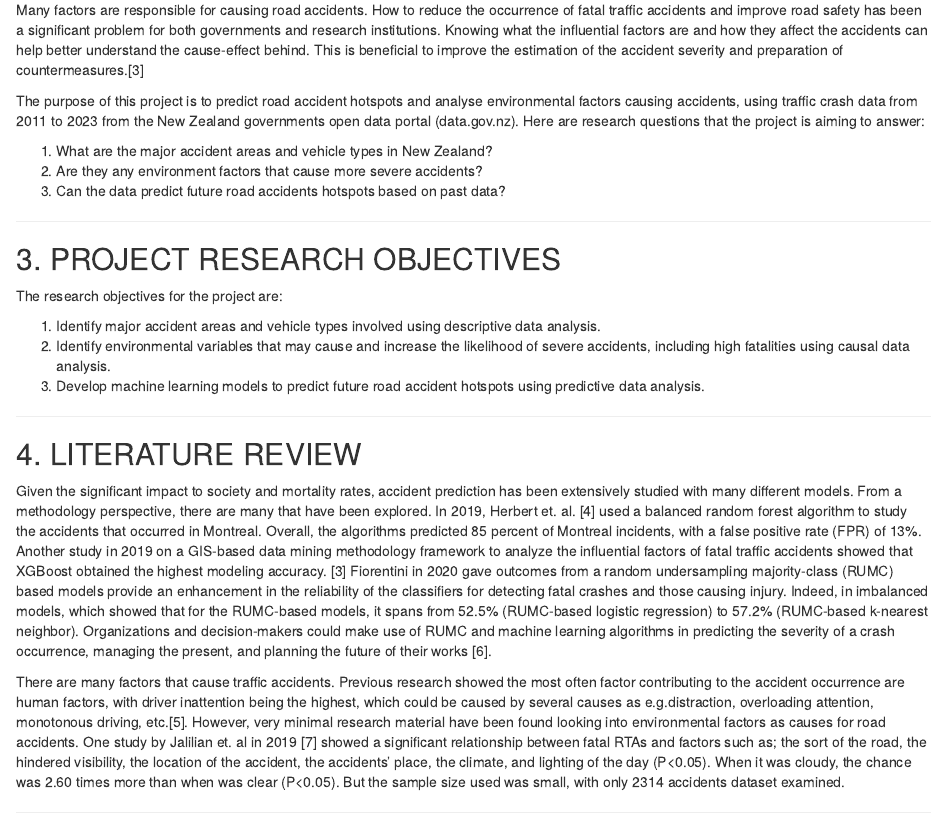
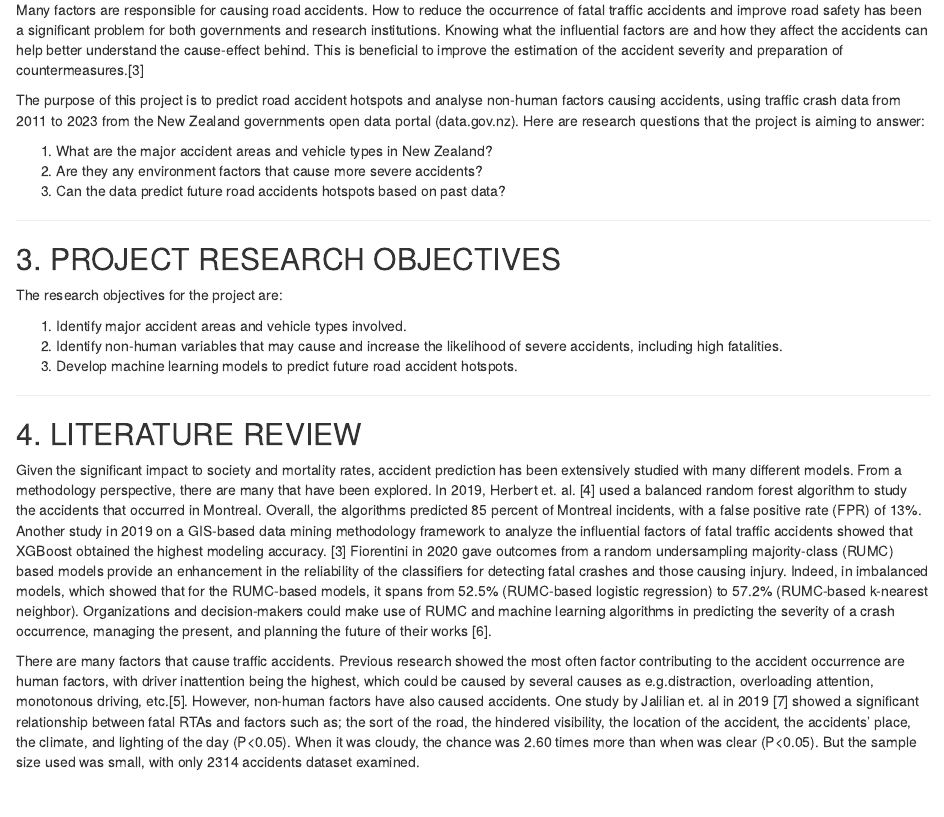
Before and after one commit to mithirendra/TrafficCrashesProject, an R Markdown document (TrafficCrash.Rmd): the page in a window 1100 px wide, from 520 px down before the commit and from 480 px down after it, so that both start at the same text. Rendered offline with R 4.5, knitr and Pandoc, with nearby package versions; some code elsewhere in the file could not run offline.

Commit message:
Slight modifications to literature review

```diff
--- a/TrafficCrash.Rmd
+++ b/TrafficCrash.Rmd
@@ -21,10 +21,9 @@ Road accidents are a major concern all over the world, since they cause casualti
 ---
 
 ## 2. PROJECT RESEARCH QUESTIONS
-Many factors are responsible for causing road accidents. How to reduce the occurrence of fatal traffic accidents and improve road safety has been a significant problem for both governments and research institutions. Knowing what the influential factors are and how they
-affect the accidents can help better understand the cause-effect behind. This is beneficial to improve the estimation of the accident severity and preparation of countermeasures.[3]
+Many factors are responsible for causing road accidents. How to reduce the occurrence of fatal traffic accidents and improve road safety has been a significant problem for both governments and research institutions. Knowing what the influential factors are and how they affect the accidents can help better understand the cause-effect behind. This is beneficial to improve the estimation of the accident severity and preparation of countermeasures.[3]
 
-The purpose of this project is to predict road accident hotspots and analyse environmental factors causing accidents, using traffic crash data from 2011 to 2023 from the New Zealand governments open data portal (data.gov.nz). Here are research questions that the project is aiming to answer:
+The purpose of this project is to predict road accident hotspots and analyse non-human factors causing accidents, using traffic crash data from 2011 to 2023 from the New Zealand governments open data portal (data.gov.nz). Here are research questions that the project is aiming to answer:
 
 1. What are the major accident areas and vehicle types in New Zealand?
 2. Are they any environment factors that cause more severe accidents?
@@ -35,16 +34,16 @@ The purpose of this project is to predict road accident hotspots and analyse env
 ## 3. PROJECT RESEARCH OBJECTIVES
 The research objectives for the project are:
 
-1. Identify major accident areas and vehicle types involved using descriptive data analysis.
-2. Identify environmental variables that may cause and increase the likelihood of severe accidents, including high fatalities using causal data analysis.
-3. Develop machine learning models to predict future road accident hotspots using predictive data analysis.
+1. Identify major accident areas and vehicle types involved.
+2. Identify non-human variables that may cause and increase the likelihood of severe accidents, including high fatalities.
+3. Develop machine learning models to predict future road accident hotspots.
 
 ---
 
 ## 4. LITERATURE REVIEW
 Given the significant impact to society and mortality rates, accident prediction has been extensively studied with many different models. From a methodology perspective, there are many that have been explored. In 2019, Herbert et. al. [4] used a balanced random forest algorithm to study the accidents that occurred in Montreal. Overall, the algorithms predicted 85 percent of Montreal incidents, with a false positive rate (FPR) of 13%. Another study in 2019 on a GIS-based data mining methodology framework to analyze the influential factors of fatal traffic accidents showed that XGBoost obtained the highest modeling accuracy. [3] Fiorentini in 2020 gave outcomes from a random undersampling majority-class (RUMC) based models provide an enhancement in the reliability of the classifiers for detecting fatal crashes and those causing injury. Indeed, in imbalanced models, which showed that for the RUMC-based models, it spans from 52.5% (RUMC-based logistic regression) to 57.2% (RUMC-based k-nearest neighbor). Organizations and decision-makers could make use of RUMC and machine learning algorithms in predicting the severity of a crash occurrence, managing the present, and planning the future of their works [6].
 
-There are many factors that cause traffic accidents. Previous research showed the most often factor contributing to the accident occurrence are human factors, with driver inattention being the highest, which could be caused by several causes as e.g.distraction, overloading attention, monotonous driving, etc.[5]. However, very minimal research material have been found looking into environmental factors as causes for road accidents. One study by Jalilian et. al in 2019 [7] showed a significant relationship between fatal RTAs and factors such as; the sort of the road, the hindered visibility, the location of the accident, the accidents’ place, the climate, and lighting of the day (P<0.05). When it was cloudy, the chance was 2.60 times more than when was clear (P<0.05). But the sample size used was small, with only 2314 accidents dataset examined.
+There are many factors that cause traffic accidents. Previous research showed the most often factor contributing to the accident occurrence are human factors, with driver inattention being the highest, which could be caused by several causes as e.g.distraction, overloading attention, monotonous driving, etc.[5]. However, non-human factors have also caused accidents. One study by Jalilian et. al in 2019 [7] showed a significant relationship between fatal RTAs and factors such as; the sort of the road, the hindered visibility, the location of the accident, the accidents’ place, the climate, and lighting of the day (P<0.05). When it was cloudy, the chance was 2.60 times more than when was clear (P<0.05). But the sample size used was small, with only 2314 accidents dataset examined.
 
 ---
 
```
Also changed, not shown: TrafficCrash.html, TrafficCrash.Rmd (2 more changed lines).
